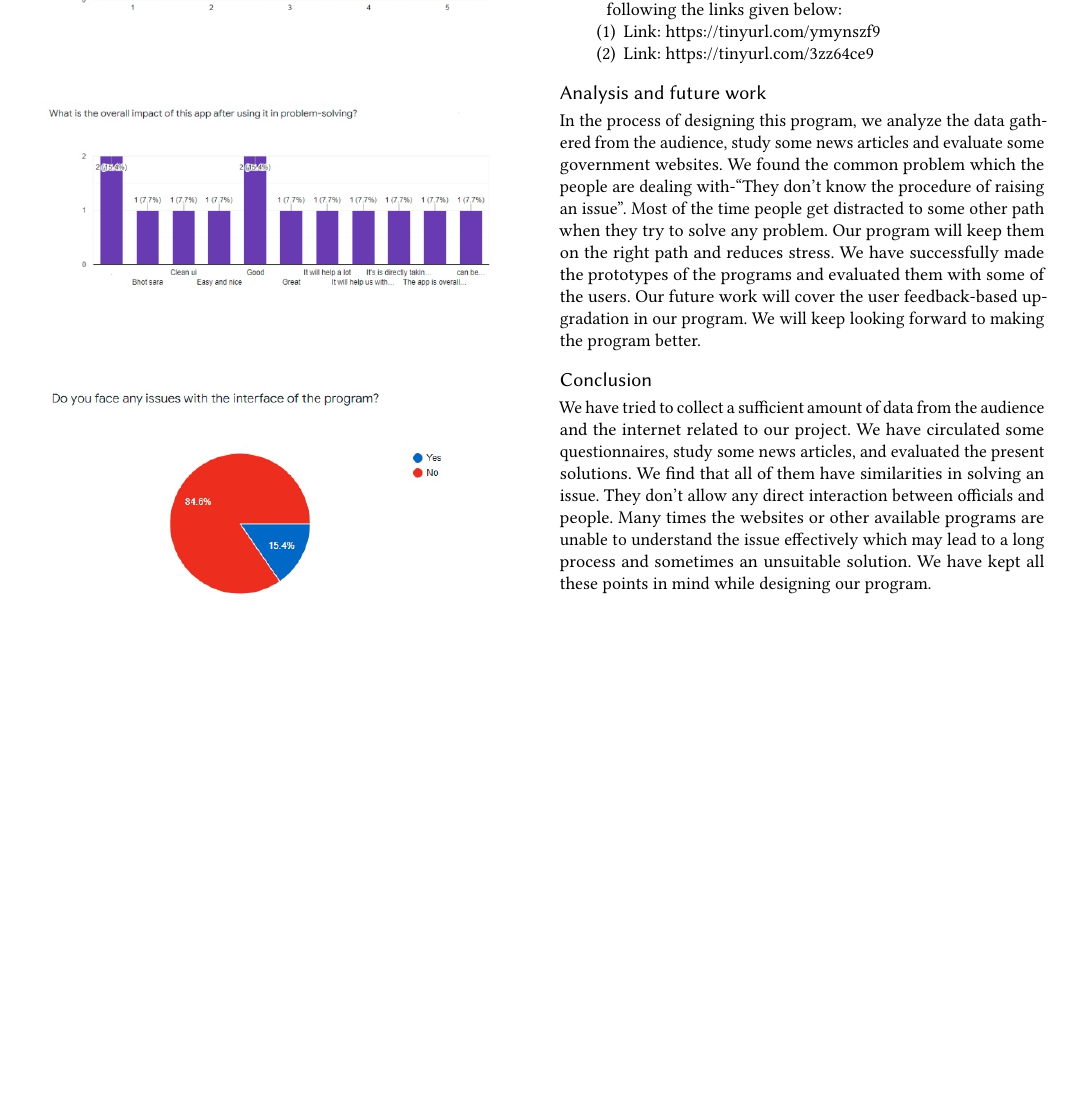
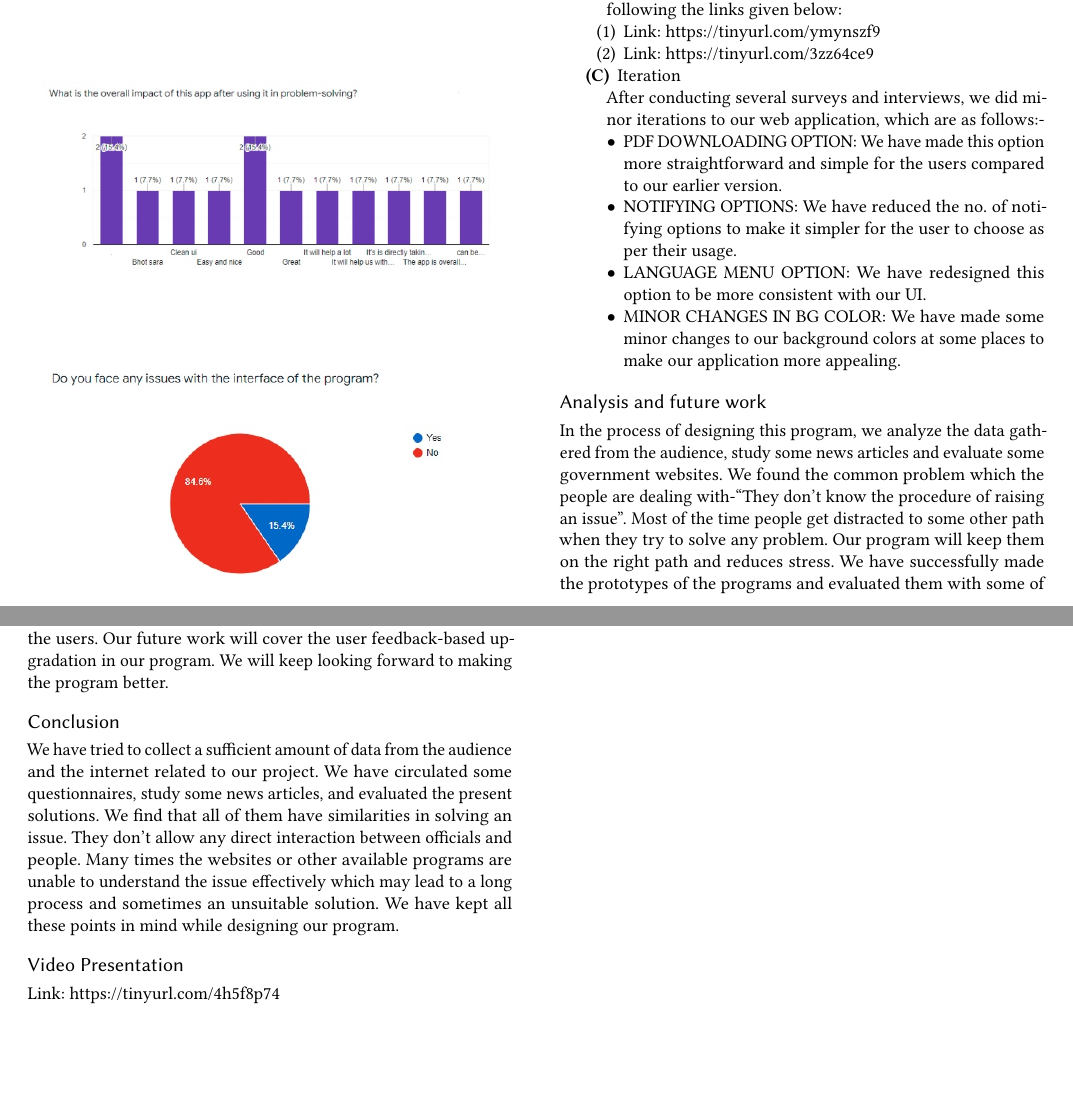
Before and after one commit to arorashivoy/HCIProject, a LaTeX paper (main.tex): part of page 11 of 12 before the commit and two parts of pages 11 and 12 of 13 after it, the two joined at a grey line, cut so that both start at the same text, the shorter picture padded with empty space. Compiled offline with pdfLaTeX.

Commit message:
Added video presentation

```diff
--- a/main.tex
+++ b/main.tex
@@ -362,8 +362,19 @@ You can reach the high fidelity prototypes of our program by following the link
         \item Link: \url{https://tinyurl.com/ymynszf9}
         \item Link: \url{https://tinyurl.com/3zz64ce9}
     \end{enumerate}
+
+    \item[(C)] Iteration
+
+    After conducting several surveys and interviews, we did minor iterations to our web application, which are as follows:-
+
+    \begin{itemize}
+        \item PDF DOWNLOADING OPTION: We have made this option more straightforward and simple for the users compared to our earlier version.
+        \item NOTIFYING OPTIONS: We have reduced the no. of notifying options to make it simpler for the user to choose as per their usage.
+        \item LANGUAGE MENU OPTION: We have redesigned this option to be more consistent with our UI.
+        \item MINOR CHANGES IN BG COLOR: We have made some minor changes to our background colors at some places to make our application more appealing.
+    \end{itemize}
+
 \end{description}
-
 
 % ANALYSIS AND FUTURE WORK
 \section*{Analysis and future work}
@@ -376,6 +387,8 @@ Our program will keep them on the right path and reduces stress. We have success
 \section*{Conclusion}
 We have tried to collect a sufficient amount of data from the audience and the internet related to our project. We have circulated some questionnaires, study some news articles, and evaluated the present solutions. We find that all of them have similarities in solving an issue. They don’t allow any direct interaction between officials and people. Many times the websites or other available programs are unable to understand the issue effectively which may lead to a long process and sometimes an unsuitable solution. We have kept all these points in mind while designing our program.
 
+\section*{Video Presentation}
+Link: \url{https://tinyurl.com/4h5f8p74}
 
 % CONTRIBUTION
 \clearpage
```
Also changed, not shown: main.pdf, main.tex (1 more changed lines), 6 other files.
